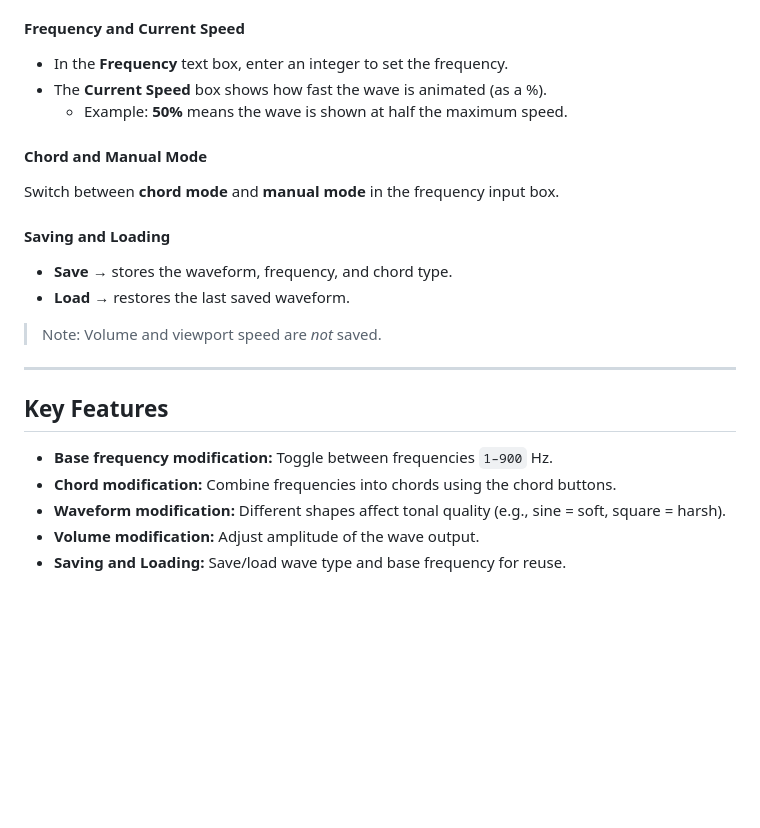
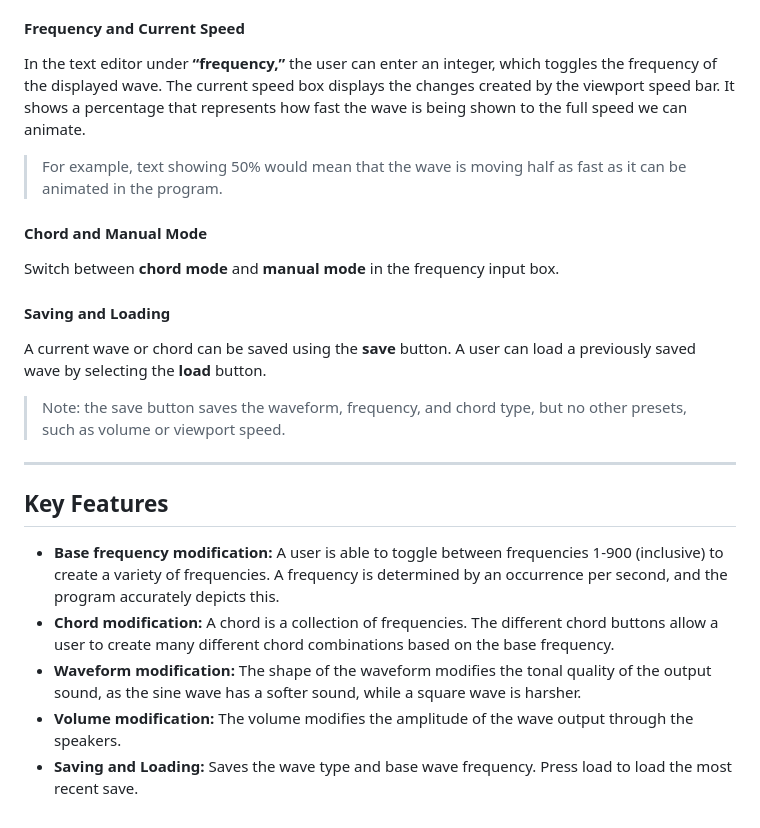
Before and after one commit to alba-zalli/Audioscope, a Markdown page: README.md, the part around the change printed below. Rendered like a GitHub page; blank space fills up the shorter version.

```diff
--- a/README.md
+++ b/README.md
@@ -89,22 +77,20 @@ Be sure to select a **wave type** to see the chord animation.
 
 #### Frequency and Current Speed
-- In the **Frequency** text box, enter an integer to set the frequency.
-- The **Current Speed** box shows how fast the wave is animated (as a %).
-  - Example: **50%** means the wave is shown at half the maximum speed.
+In the text editor under **“frequency,”** the user can enter an integer, which toggles the frequency of the displayed wave. The current speed box displays the changes created by the viewport speed bar. It shows a percentage that represents how fast the wave is being shown to the full speed we can animate.
+>For example, text showing 50% would mean that the wave is moving half as fast as it can be animated in the program.
 
 #### Chord and Manual Mode
 Switch between **chord mode** and **manual mode** in the frequency input box.
 
 #### Saving and Loading
-- **Save** → stores the waveform, frequency, and chord type.
-- **Load** → restores the last saved waveform.
-> Note: Volume and viewport speed are *not* saved.
+A current wave or chord can be saved using the **save** button. A user can load a previously saved wave by selecting the **load** button.
+>Note: the save button saves the waveform, frequency, and chord type, but no other presets, such as volume or viewport speed.
 
 ---
 
 ## Key Features
-- **Base frequency modification:** Toggle between frequencies `1–900` Hz.
-- **Chord modification:** Combine frequencies into chords using the chord buttons.
-- **Waveform modification:** Different shapes affect tonal quality (e.g., sine = soft, square = harsh).
-- **Volume modification:** Adjust amplitude of the wave output.
-- **Saving and Loading:** Save/load wave type and base frequency for reuse.
+- **Base frequency modification:** A user is able to toggle between frequencies 1-900 (inclusive) to create a variety of frequencies. A frequency is determined by an occurrence per second, and the program accurately depicts this.
+- **Chord modification:** A chord is a collection of frequencies. The different chord buttons allow a user to create many different chord combinations based on the base frequency.
+- **Waveform modification:** The shape of the waveform modifies the tonal quality of the output sound, as the sine wave has a softer sound, while a square wave is harsher.
+- **Volume modification:** The volume modifies the amplitude of the wave output through the speakers.
+- **Saving and Loading:** Saves the wave type and base wave frequency. Press load to load the most recent save.
```
Also changed, not shown: other parts of README.md (+17 -29 lines).
